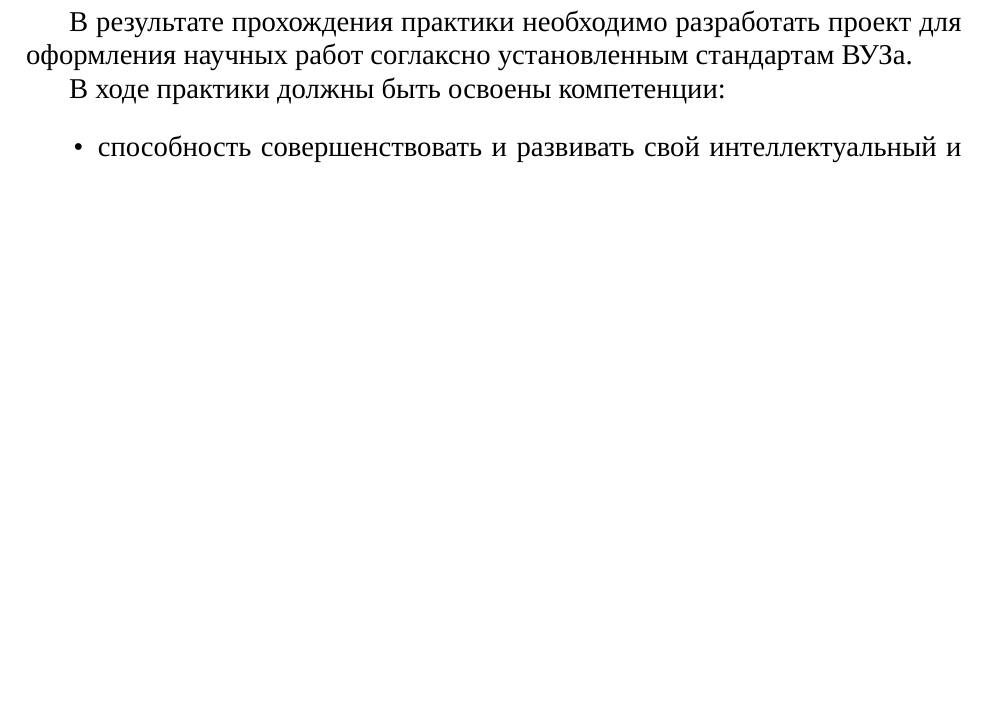
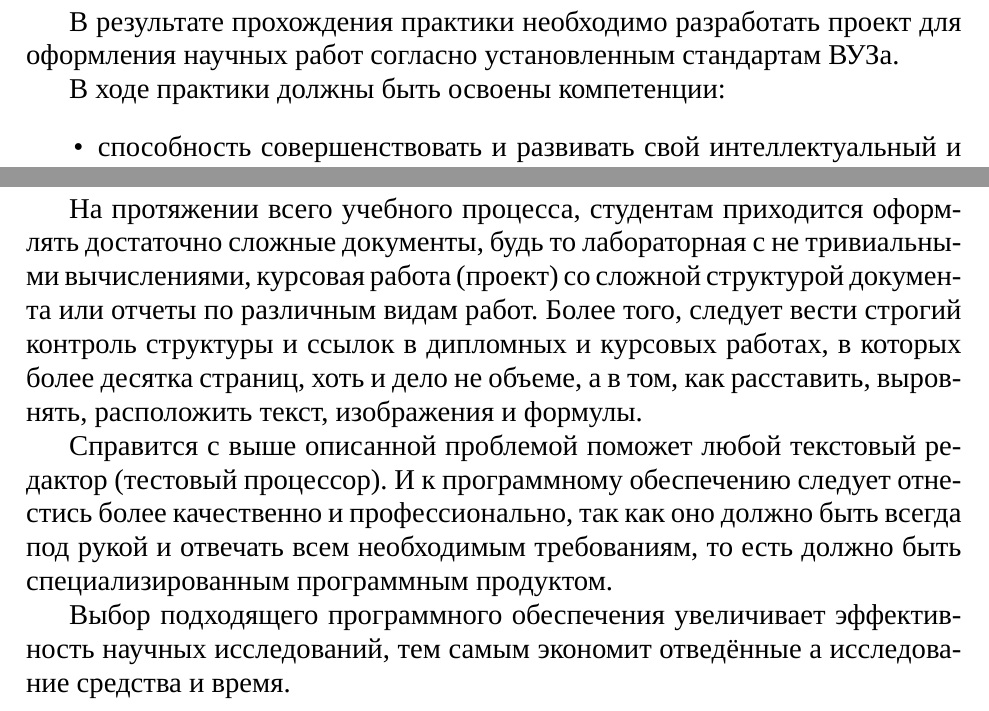
Before and after one commit to asvgit/practice_2, a LaTeX document (article.tex, which reads src/introduction.tex): part of page 2 of 5 before the commit and two parts of pages 2 and 3 of 5 after it, the two joined at a grey line, cut so that both start at the same text, the shorter picture padded with empty space. Compiled offline with LuaLaTeX; a missing font is replaced by an installed copy or a similar font.

Commit message:
Introduction is done

```diff
--- a/src/introduction.tex
+++ b/src/introduction.tex
@@ -1,6 +1,6 @@
 \section{Задание на практику}
 	В результате прохождения практики необходимо разработать проект для оформления
-		научных работ соглаксно установленным стандартам ВУЗа.
+		научных работ согласно установленным стандартам ВУЗа.
 
 	В ходе практики должны быть освоены компетенции:
 		\begin{itemize}
@@ -11,3 +11,13 @@
 
 \newpage
 \section{Введение}
+	На протяжении всего учебного процесса, студентам приходится оформлять достаточно сложные документы,
+	будь то лабораторная с не тривиальными вычислениями, курсовая работа (проект) со сложной структурой документа
+	или отчеты по различным видам работ.
+	Более того, следует вести строгий контроль структуры и ссылок в дипломных и курсовых работах, в которых более десятка страниц, хоть и дело не объеме, а в том,
+	как расставить, выровнять, расположить текст, изображения и формулы.
+
+	Справится с выше описанной проблемой поможет любой текстовый редактор (тестовый процессор). И к программному обеспечению следует отнестись более качественно и профессионально,
+	так как оно должно быть всегда под рукой и отвечать всем необходимым требованиям, то есть должно быть специализированным программным продуктом.
+
+	Выбор подходящего программного обеспечения увеличивает эффективность научных исследований, тем самым экономит отведённые а исследование средства и время.
```
Also changed, not shown: article.pdf.
